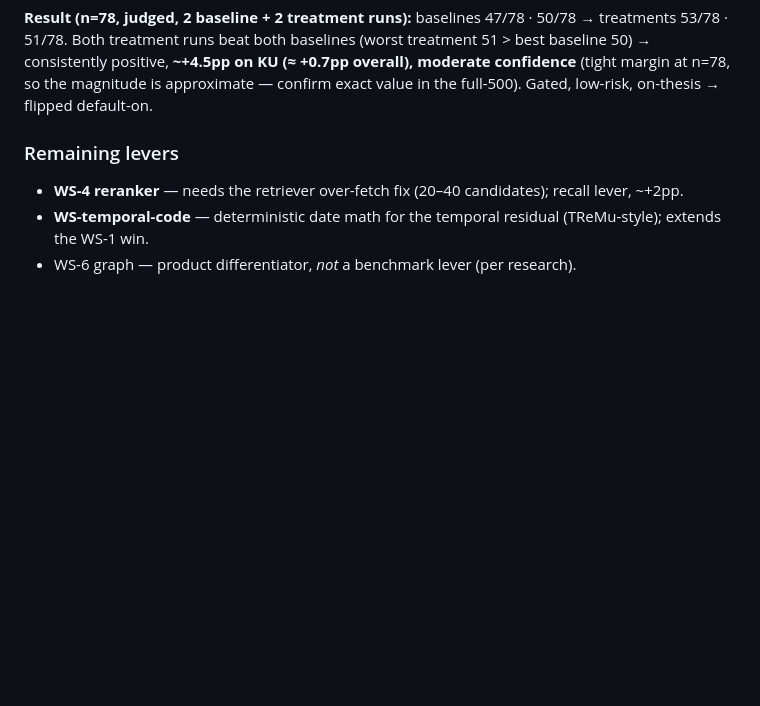
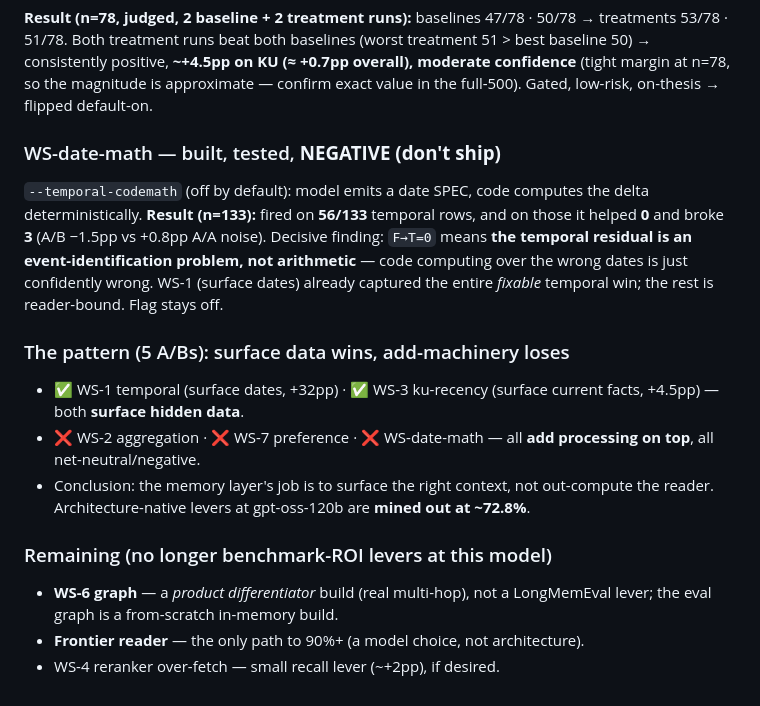
Before and after one commit to Genkryptos/Continuum, a Markdown page: findings/roadmap_v1.1.md, the part around the change. Drawn GitHub-style; blank space fills up the shorter version.

Commit message:
docs(roadmap): WS-date-math NEGATIVE — temporal residual is event-ID, not math
Fired 56/133 temporal rows; helped 0, broke 3 (A/B -1.5pp vs A/A 0.8pp).
F->T=0 means the residual is which-dates-the-question-means (reader-bound),
not arithmetic — code over wrong dates is confidently wrong. WS-1 captured
the fixable temporal win. Pattern across 5 A/Bs: surface-hidden-data wins
(WS-1, WS-3), add-machinery loses (WS-2, WS-7, WS-date-math). Architecture-
native levers mined out at ~72.8% on gpt-oss-120b.

```diff
--- a/findings/roadmap_v1.1.md
+++ b/findings/roadmap_v1.1.md
@@ -282,9 +282,26 @@ both baselines (worst treatment 51 > best baseline 50) → consistently positive
 n=78, so the magnitude is approximate — confirm exact value in the full-500).
 Gated, low-risk, on-thesis → flipped default-on.
 
-### Remaining levers
-- **WS-4 reranker** — needs the retriever over-fetch fix (20–40 candidates);
-  recall lever, ~+2pp.
-- **WS-temporal-code** — deterministic date math for the temporal residual
-  (TReMu-style); extends the WS-1 win.
-- WS-6 graph — product differentiator, *not* a benchmark lever (per research).
+### WS-date-math — built, tested, **NEGATIVE (don't ship)**
+`--temporal-codemath` (off by default): model emits a date SPEC, code computes
+the delta deterministically. **Result (n=133):** fired on **56/133** temporal
+rows, and on those it helped **0** and broke **3** (A/B −1.5pp vs +0.8pp A/A
+noise). Decisive finding: `F→T=0` means **the temporal residual is an
+event-identification problem, not arithmetic** — code computing over the wrong
+dates is just confidently wrong. WS-1 (surface dates) already captured the
+entire *fixable* temporal win; the rest is reader-bound. Flag stays off.
+
+### The pattern (5 A/Bs): surface data wins, add-machinery loses
+- ✅ WS-1 temporal (surface dates, +32pp) · ✅ WS-3 ku-recency (surface current
+  facts, +4.5pp) — both **surface hidden data**.
+- ❌ WS-2 aggregation · ❌ WS-7 preference · ❌ WS-date-math — all **add
+  processing on top**, all net-neutral/negative.
+- Conclusion: the memory layer's job is to surface the right context, not
+  out-compute the reader. Architecture-native levers at gpt-oss-120b are
+  **mined out at ~72.8%**.
+
+### Remaining (no longer benchmark-ROI levers at this model)
+- **WS-6 graph** — a *product differentiator* build (real multi-hop), not a
+  LongMemEval lever; the eval graph is a from-scratch in-memory build.
+- **Frontier reader** — the only path to 90%+ (a model choice, not architecture).
+- WS-4 reranker over-fetch — small recall lever (~+2pp), if desired.
```
